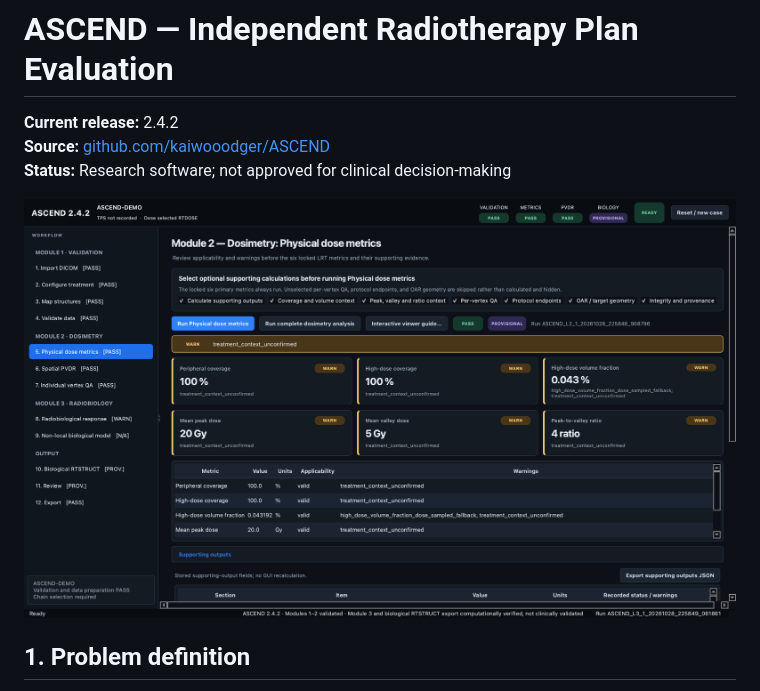
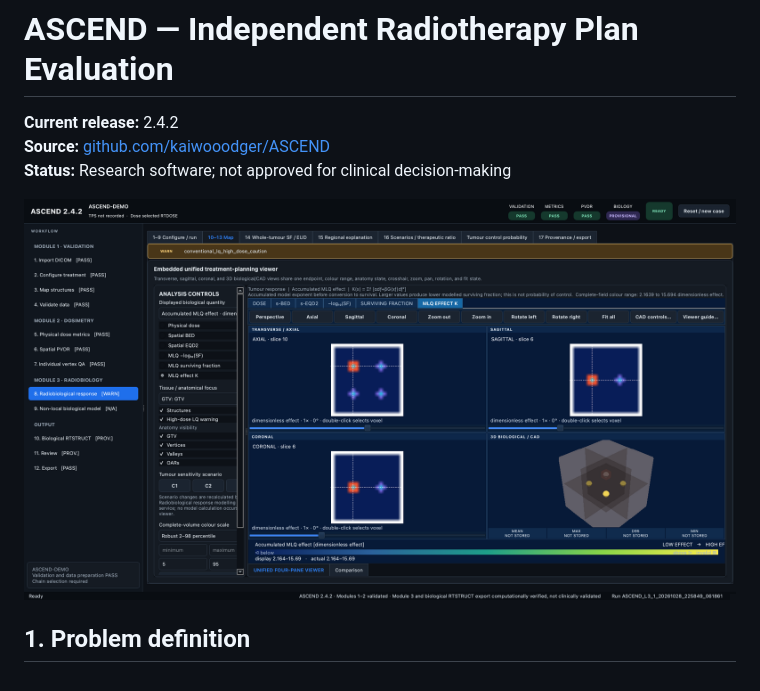
Before and after one commit to kaiwooodger/technical-portfolio, a Markdown page: projects/ASCEND.md, the part around the change. Drawn GitHub-style; pictures changed too: assets/ascend-multiplanar-viewer.png (added), assets/ascend_dashboard.png (deleted).

```diff
--- a/projects/ASCEND.md
+++ b/projects/ASCEND.md
@@ -4,7 +4,7 @@
 **Source:** [github.com/kaiwooodger/ASCEND](https://github.com/kaiwooodger/ASCEND)
 **Status:** Research software; not approved for clinical decision-making
 
-![ASCEND 2.4.2 desktop workstation](../assets/ascend_dashboard.png)
+![ASCEND 2.4.2 multiplanar radiobiology viewer](../assets/ascend-multiplanar-viewer.png)
 
 ## 1. Problem definition
 
```
Also changed, not shown: README.md (+1 -1 lines), 1 other file.
